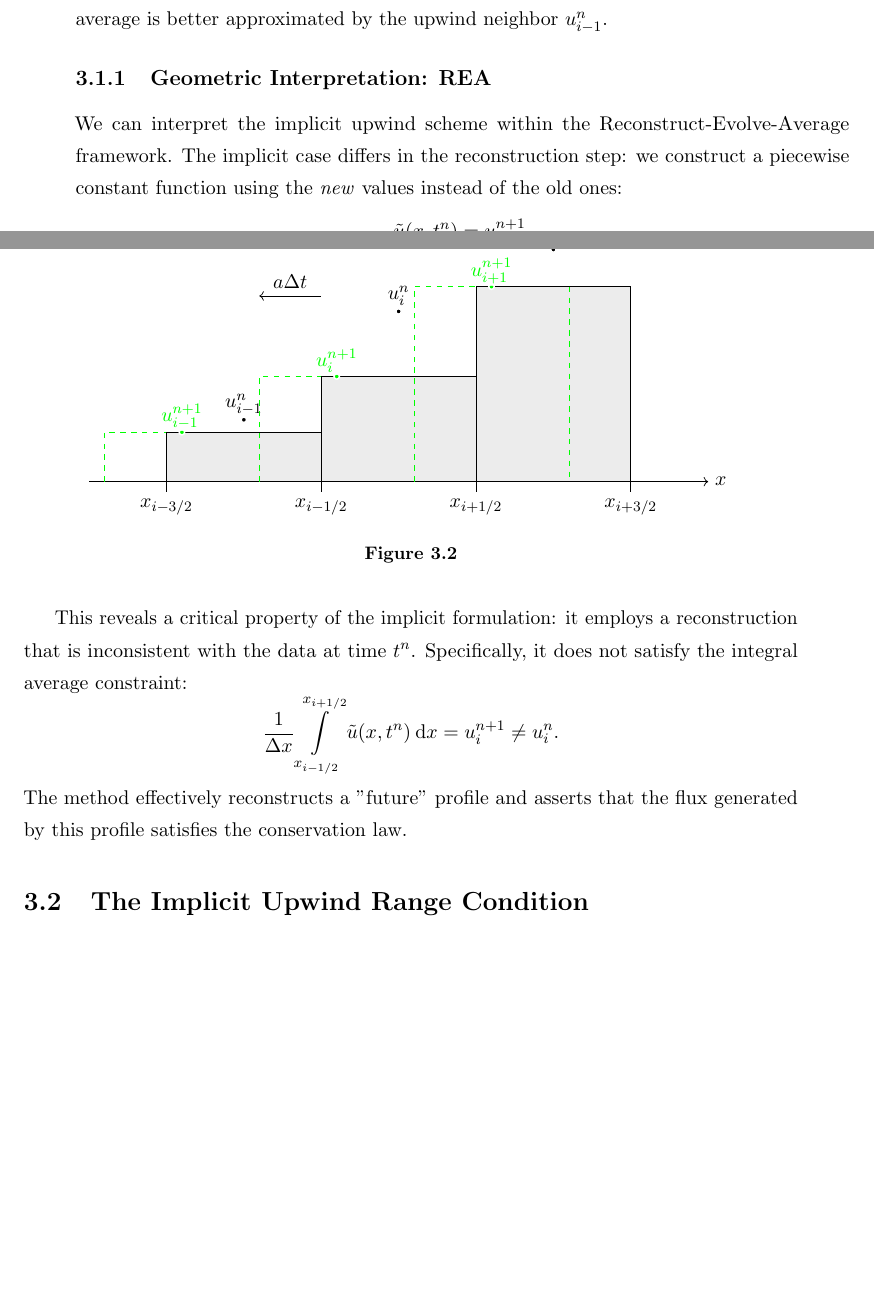
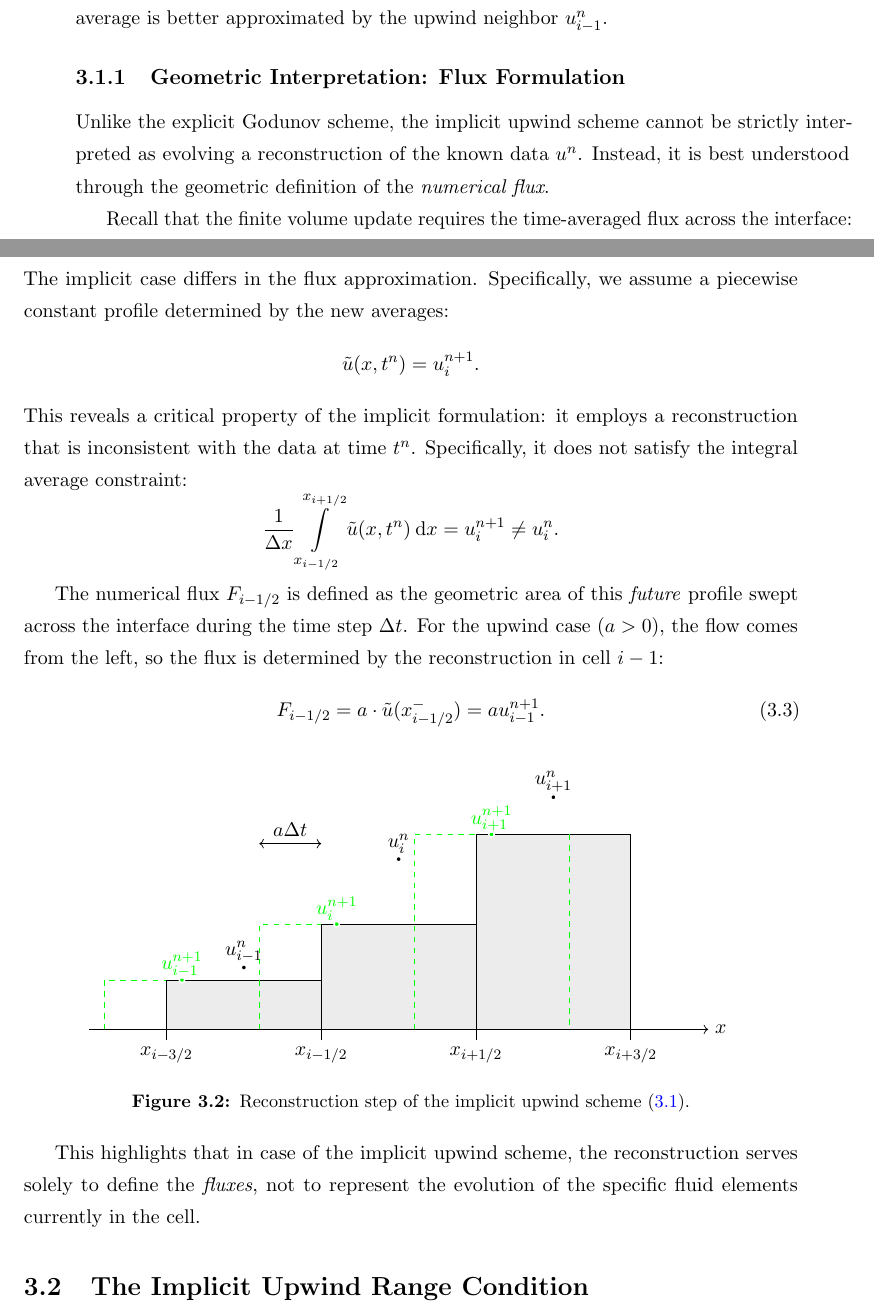
Before and after one commit to IbolyaGergo/geometric-fv, a LaTeX thesis (paper/main.tex, which reads paper/chapters/implicit.tex, paper/fig/implicit-upwind-reconstruct.tex): two parts of pages 13 and 14 of 16, joined at a grey line, cut so that both start at the same text, the shorter picture padded with empty space. Compiled offline with pdfLaTeX.

Commit message:
Rewrite geometric interpr. of impl. upwind

```diff
--- a/paper/chapters/implicit.tex
+++ b/paper/chapters/implicit.tex
@@ -68,30 +68,42 @@ As illustrated in Figure \ref{fig:backtrace}, this geometric view explains the o
 In the implicit case, as the time step (and thus \(\nu\)) increases, the value \(u_{i-1}^{n+1}\) gets further away from \(u_{i-1}^{n}\).
 In contrast, for the explicit upwind scheme, as \(\nu \to 1\), the computed new average is better approximated by the upwind neighbor \(u_{i-1}^{n}\).
 
-\subsection{Geometric Interpretation: REA}%
-\label{sub:Geometric Interpretation: REA}
+\subsection{Geometric Interpretation: Flux Formulation}%
+\label{sub:implicit_upwind_geometric_flux}
 
-We can interpret the implicit upwind scheme within the Reconstruct-Evolve-Average framework.
-The implicit case differs in the reconstruction step: we construct a piecewise constant function using the \textit{new} values instead of the old ones:
+Unlike the explicit Godunov scheme, the implicit upwind scheme cannot be strictly interpreted as evolving a reconstruction of the known data \(u^n\).
+Instead, it is best understood through the geometric definition of the \textit{numerical flux}.
+
+Recall that the finite volume update requires the time-averaged flux across the interface:
+\[
+    F_{i-1/2} \approx \frac{1}{\Delta t} \int_{t_n}^{t_{n+1}} f(u(x_{i-1/2}, t)) \, \mathrm{d}t.
+\]
+The implicit case differs in the flux approximation.
+Specifically, we assume a piecewise constant profile determined by the new averages:
 \[
     \tilde{u}(x,t^n) = u_{i}^{n+1}.
 \]
-(See Figure \ref{fig:implicit_upwind_reconstruct}).
-
-\begin{figure}[ht]
-    \centering
-    \includestandalone{fig/implicit-upwind-reconstruct}
-    \caption{}
-    \label{fig:implicit_upwind_reconstruct}
-\end{figure}
-
 This reveals a critical property of the implicit formulation: it employs a reconstruction that is inconsistent with the data at time \(t^n\).
 Specifically, it does not satisfy the integral average constraint:
 \[
     \frac{1}{\Delta x}\int\limits_{{x_{i-1/2}}}^{{x_{i+1/2}}} {\tilde{u}(x,t^n)} \: \mathrm{d}{x} = u_{i}^{n+1} \neq u_{i}^{n}.
 \]
-The method effectively reconstructs a "future" profile and asserts that the flux generated by this profile satisfies the conservation law.
 
+The numerical flux \(F_{i-1/2}\) is defined as the geometric area of this \textit{future} profile swept across the interface during the time step \(\Delta t\).
+For the upwind case (\(a>0\)), the flow comes from the left, so the flux is determined by the reconstruction in cell \(i-1\):
+\begin{equation}
+    \label{eq:implicit_upwind_flux}
+    F_{i-1/2} = a \cdot \tilde{u}(x_{i-1/2}^-) = a u_{i-1}^{n+1}.
+\end{equation}
+
+\begin{figure}[ht]
+    \centering
+    \includestandalone{fig/implicit-upwind-reconstruct}
+    \caption{Reconstruction step of the implicit upwind scheme \eqref{eq:implicit-upwind-cons}.}
+    \label{fig:implicit_upwind_reconstruct}
+\end{figure}
+
+This highlights that in case of the implicit upwind scheme, the reconstruction serves solely to define the \textit{fluxes}, not to represent the evolution of the specific fluid elements currently in the cell.
 \section{The Implicit Upwind Range Condition}%
 \label{sec:implicit-upwind-range}
 
--- a/paper/fig/implicit-upwind-reconstruct.tex
+++ b/paper/fig/implicit-upwind-reconstruct.tex
@@ -25,17 +25,17 @@
     } {
 
         \draw (\pos,0) -- ++(0,\newH) -- +(\dx,0);
-        \filldraw[avg dot] (\pos + 0.5*\dx, \oldH) circle (\dotSize);
+        \DrawAvg[avg dot]{\pos+.5*\dx,\oldH}
         \node[avg text] at (\pos+0.5*\dx, \oldH+.1*\dx) {$u_\idx^{n}$};
         \fill[old values] (\pos,0) rectangle +(\dx,\newH);
 
-        \draw[green,dashed] (\pos-\dt,0) -- ++(0, \newH) -- +(\dt,0);%
-        \filldraw[new avg dot] (\pos + 0.5*\dx-\dt, \newH) circle (\dotSize);
+        \draw[newcolor,dashed] (\pos-\dt,0) -- ++(0, \newH) -- +(\dt,0);%
+        \DrawAvg[new avg dot]{\pos+.5*\dx-\dt,\newH}
         \node[new avg text] at (\pos+0.5*\dx-\dt, \newH+.1*\dx) {$u_\idx^{n+1}$};
     }
     \draw (2*\dx,0) -- +(0,\hRn);
     \draw[green,dashed] (2*\dx-\dt,\hRn) -- +(0, -\hRn);%
 
-    \draw[<-] (-\dt, \hM+.1*\dx) -- (0, \hM+.1*\dx) node[midway, above] {$a\Delta t$};
+    \draw[<->] (-\dt, \hM+.1*\dx) -- (0, \hM+.1*\dx) node[midway, above] {$a\Delta t$};
 \end{tikzpicture}
 \end{document}
```
Also changed, not shown: paper/fig/backtrace.tex (+2 -2 lines).
